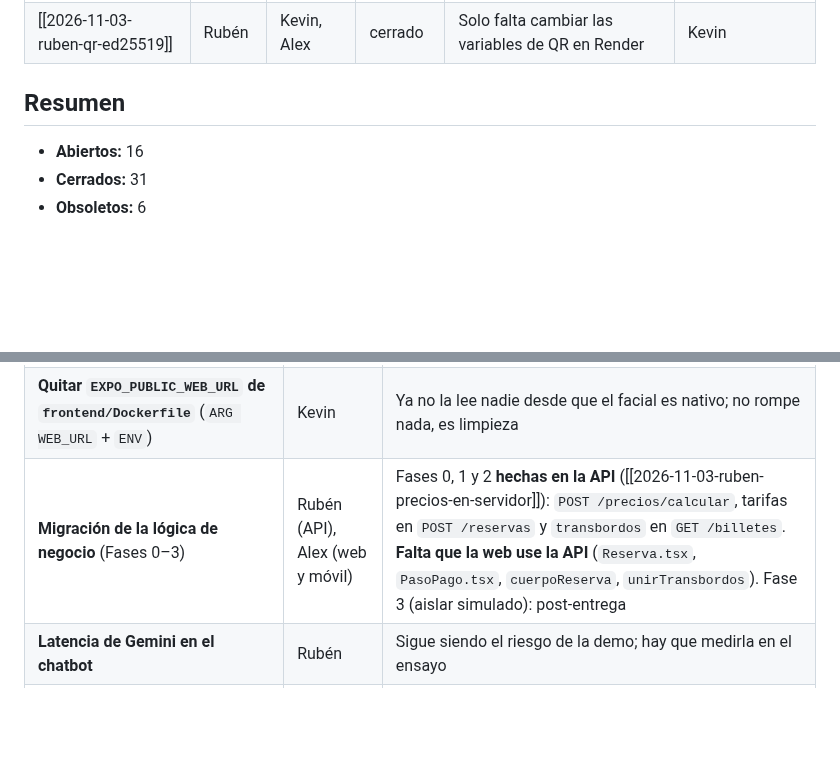
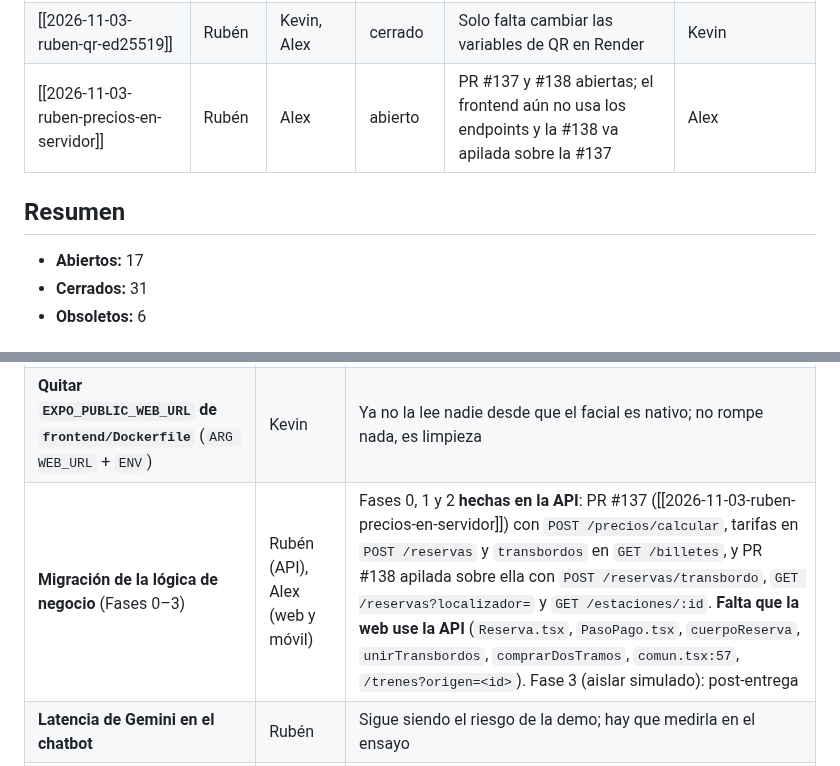
Before and after one commit to Alex-Oses/renfe-app, a Markdown page: obsidian/01-estado/handoffs-pendientes.md, 2 parts joined by grey strips. GitHub-like rendering; blank space fills up the shorter version.

```diff
--- a/obsidian/01-estado/handoffs-pendientes.md
+++ b/obsidian/01-estado/handoffs-pendientes.md
@@ -67,10 +67,11 @@ alcance sustituido; «abierto» conserva una acción verificable antes de la con
 | [[2026-10-30-ruben-pr97-mergeada]] | Rubén | Alex, Kevin | cerrado | PR #97 fusionada; queda la prueba Expo, registrada en los abiertos | Alex |
 | [[2026-10-30-ruben-triaje-infraestructura]] | Rubén | Alex, Marina, Kevin | abierto | Confirmar red y validar el despliegue final antes de congelar | Administrador, Kevin y Marina |
 | [[2026-11-03-ruben-qr-ed25519]] | Rubén | Kevin, Alex | cerrado | Solo falta cambiar las variables de QR en Render | Kevin |
+| [[2026-11-03-ruben-precios-en-servidor]] | Rubén | Alex | abierto | PR #137 y #138 abiertas; el frontend aún no usa los endpoints y la #138 va apilada sobre la #137 | Alex |
 
 ## Resumen
 
-- **Abiertos:** 16
+- **Abiertos:** 17
 - **Cerrados:** 31
 - **Obsoletos:** 6
 
@@ -86,7 +87,7 @@ queda, con dueño y motivo:
 | **Medir el umbral de `config_cara`** con cámara real (misma cara con gafas/rotación vs. otra persona) | Rubén | El umbral es dato en BD; sin build no hay medidas. Si no da tiempo, el valor por defecto se queda como está |
 | **Liveness** (parpadeo / profundidad) | Rubén | Los 5 puntos de SCRFD no dan párpados. Límite anotado con `shortcut:` en `ficha.ts`; fuera del alcance de la entrega |
 | **Quitar `EXPO_PUBLIC_WEB_URL` de `frontend/Dockerfile`** (`ARG WEB_URL` + `ENV`) | Kevin | Ya no la lee nadie desde que el facial es nativo; no rompe nada, es limpieza |
-| **Migración de la lógica de negocio** (Fases 0–3) | Rubén (API), Alex (web y móvil) | Fases 0, 1 y 2 **hechas en la API** ([[2026-11-03-ruben-precios-en-servidor]]): `POST /precios/calcular`, tarifas en `POST /reservas` y `transbordos` en `GET /billetes`. **Falta que la web use la API** (`Reserva.tsx`, `PasoPago.tsx`, `cuerpoReserva`, `unirTransbordos`). Fase 3 (aislar simulado): post-entrega |
+| **Migración de la lógica de negocio** (Fases 0–3) | Rubén (API), Alex (web y móvil) | Fases 0, 1 y 2 **hechas en la API**: PR #137 ([[2026-11-03-ruben-precios-en-servidor]]) con `POST /precios/calcular`, tarifas en `POST /reservas` y `transbordos` en `GET /billetes`, y PR #138 apilada sobre ella con `POST /reservas/transbordo`, `GET /reservas?localizador=` y `GET /estaciones/:id`. **Falta que la web use la API** (`Reserva.tsx`, `PasoPago.tsx`, `cuerpoReserva`, `unirTransbordos`, `comprarDosTramos`, `comun.tsx:57`, `/trenes?origen=<id>`). Fase 3 (aislar simulado): post-entrega |
 | **Latencia de Gemini en el chatbot** | Rubén | Sigue siendo el riesgo de la demo; hay que medirla en el ensayo |
 | **QR: HMAC-SHA256 vs. Ed25519** | Rubén | El código usa HMAC y el contrato histórico decía Ed25519; hay que decidir y alinear [[endpoints]] |
 | **Revisar el fixture de fecha de `cliente.test.ts`** (cambio de 3 líneas) | Alex | El test caducaba el 02/11; lo pasé a 2099 dentro del PR #123 y es su área |
```
Also changed, not shown: obsidian/01-estado/estado-equipo.md (+1 -1 lines), obsidian/04-handoffs/2026-11-03-ruben-precios-en-servidor.md (+36 -10 lines).
